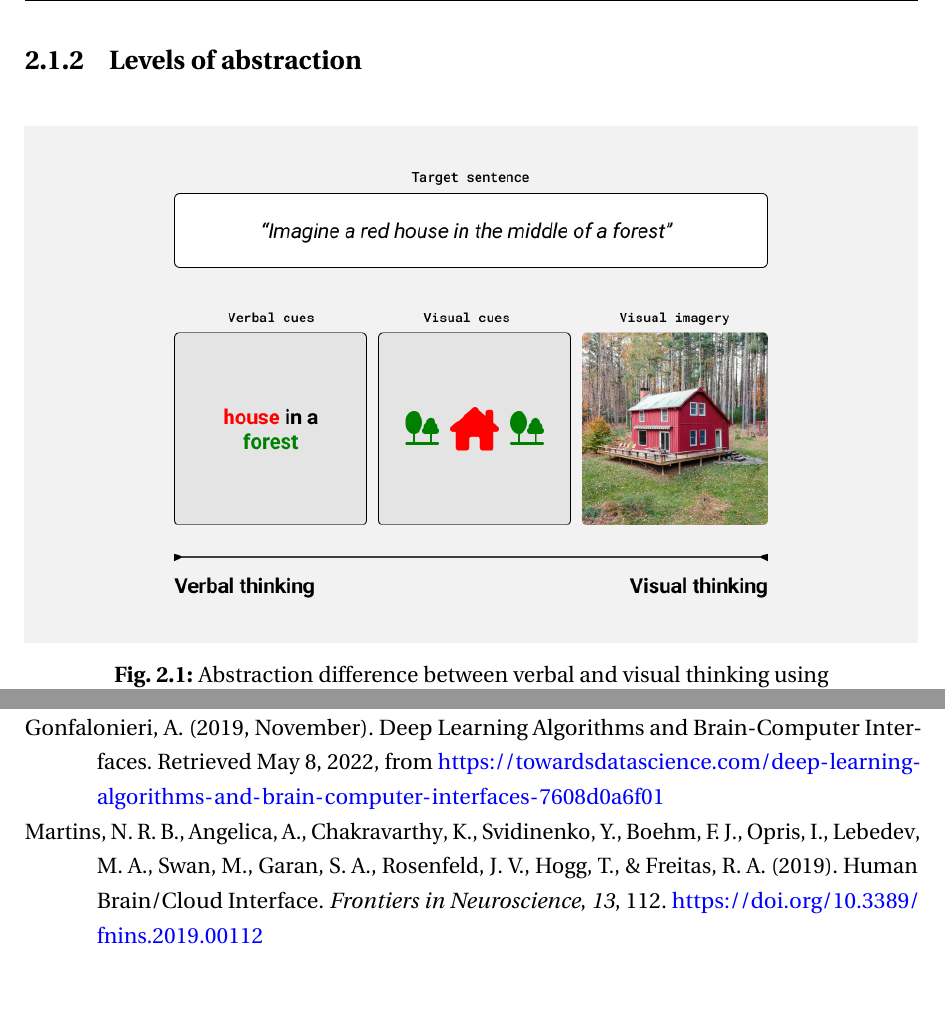
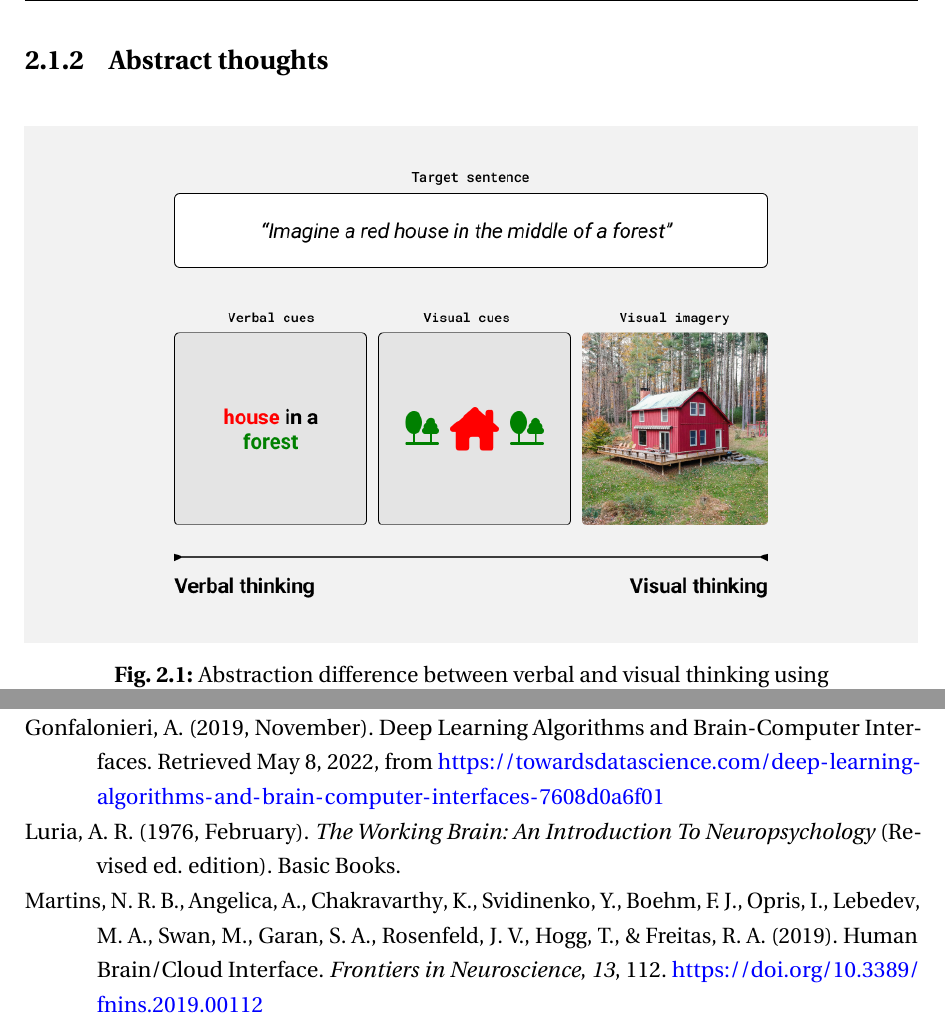
Before and after one commit to danburonline/spatial-place, a LaTeX thesis (thesis/src/thesis.tex, which reads thesis/src/Chapter2/chapter2.tex, thesis/src/References/references.bib): two parts of pages 15 and 25 of 28, joined at a grey line, cut at the place of the change, the shorter picture padded with empty space. Compiled offline with pdfLaTeX.

Commit message:
Updates from Overleaf

```diff
--- a/thesis/src/Chapter2/chapter2.tex
+++ b/thesis/src/Chapter2/chapter2.tex
@@ -15,8 +15,8 @@ As outlined in the previous chapter, a holistic view of BCI must take into accou
 
 Another part is understanding the sentences and their meaning, as in natural language understanding (NLU). NLU is considered an AI-hard problem, which means that the difficulty of these computational problems is equivalent to solving the central problem of artificial general intelligence (AGI) \citep{demasi_theoretical_2010}, assuming that general human-level intelligence is computational. Understanding less structured data, such as EEG data, is more complicated than understanding structured and human-generated syntax such as written language because it contains more hidden features than a paragraph of text. As a result, the author assumes that understanding brain data might be considered an AI-hard problem.
 
-\subsection{Levels of abstraction}
-\label{chapter2-levels-of-abstraction}
+\subsection{Abstract thoughts}
+\label{chapter2-abstract-thoughts}
 
 \begin{figure}[ht]
   \centering
--- a/thesis/src/References/references.bib
+++ b/thesis/src/References/references.bib
@@ -0,0 +5 @@
+	title = {The {Working} {Brain}: {An} {Introduction} {To} {Neuropsychology}},
@@ -1,3 +11,6 @@
+	month = feb,
+	year = {1976},
+}
 
 @inproceedings{demasi_theoretical_2010,
 	title = {A {Theoretical} {Framework} to {Formalize} {AGI}-{Hard} {Problems}},
```
Also changed, not shown: thesis/src/Chapter2/chapter2.tex (2 more changed lines), thesis/src/References/references.bib (9 more changed lines).
